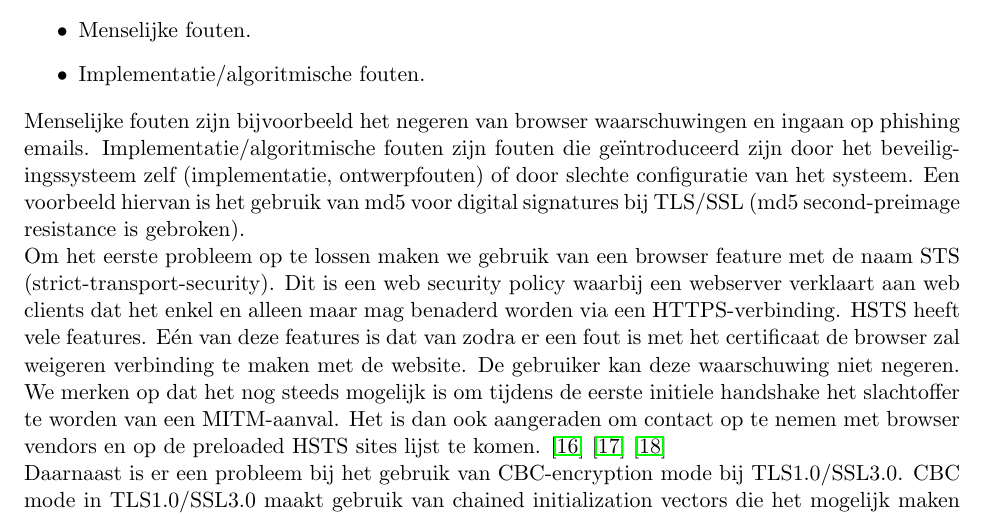
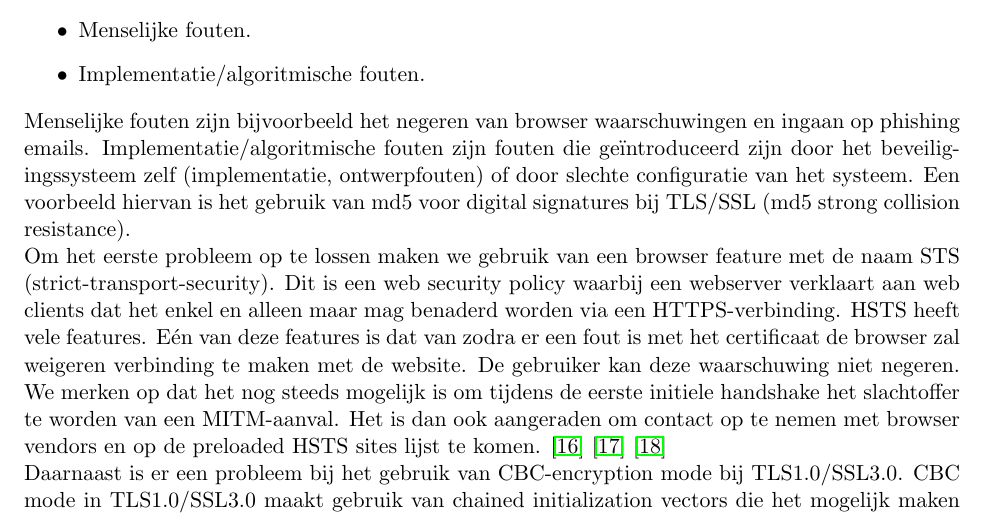
Before and after one commit to michieldwitte/South-Bark-City-Bank, a LaTeX document (documentation/verslag.tex): part of page 2 of 11, cut so that both start at the same text. Compiled offline with pdfLaTeX.

Commit message:
verkeerde soort van aanval opgenomen in verslag

```diff
--- a/documentation/verslag.tex
+++ b/documentation/verslag.tex
@@ -54,7 +54,7 @@ TLS/SSL is de manier om vandaag vertrouwelijkheid te realiseren op transport/net
 \item Implementatie/algoritmische fouten.
 \end{itemize}
 Menselijke fouten zijn bijvoorbeeld het negeren van browser waarschuwingen en ingaan op phishing emails.
-Implementatie/algoritmische fouten zijn fouten die ge\"introduceerd zijn door het beveiligingssysteem zelf (implementatie, ontwerpfouten) of door slechte configuratie van het systeem. Een voorbeeld hiervan is het gebruik van md5 voor digital signatures bij TLS/SSL (md5 second-preimage resistance is gebroken).
+Implementatie/algoritmische fouten zijn fouten die ge\"introduceerd zijn door het beveiligingssysteem zelf (implementatie, ontwerpfouten) of door slechte configuratie van het systeem. Een voorbeeld hiervan is het gebruik van md5 voor digital signatures bij TLS/SSL (md5 strong collision resistance).
 
 Om het eerste probleem op te lossen maken we gebruik van een browser feature met de naam STS (strict-transport-security). Dit is een web security policy waarbij een webserver verklaart aan web clients dat het enkel en alleen maar mag benaderd worden via een HTTPS-verbinding. HSTS heeft vele features. E\'en van deze features is dat van zodra er een fout is met het certificaat de browser zal weigeren verbinding te maken met de website. De gebruiker kan deze waarschuwing niet negeren. We merken op dat het nog steeds mogelijk is om tijdens de eerste initiele handshake het slachtoffer te worden van een MITM-aanval. Het is dan ook aangeraden om contact op te nemen met browser vendors en op de preloaded HSTS sites lijst te komen. \cite{HSTS} \cite{STS} \cite{prehsts}
 \newline
```
